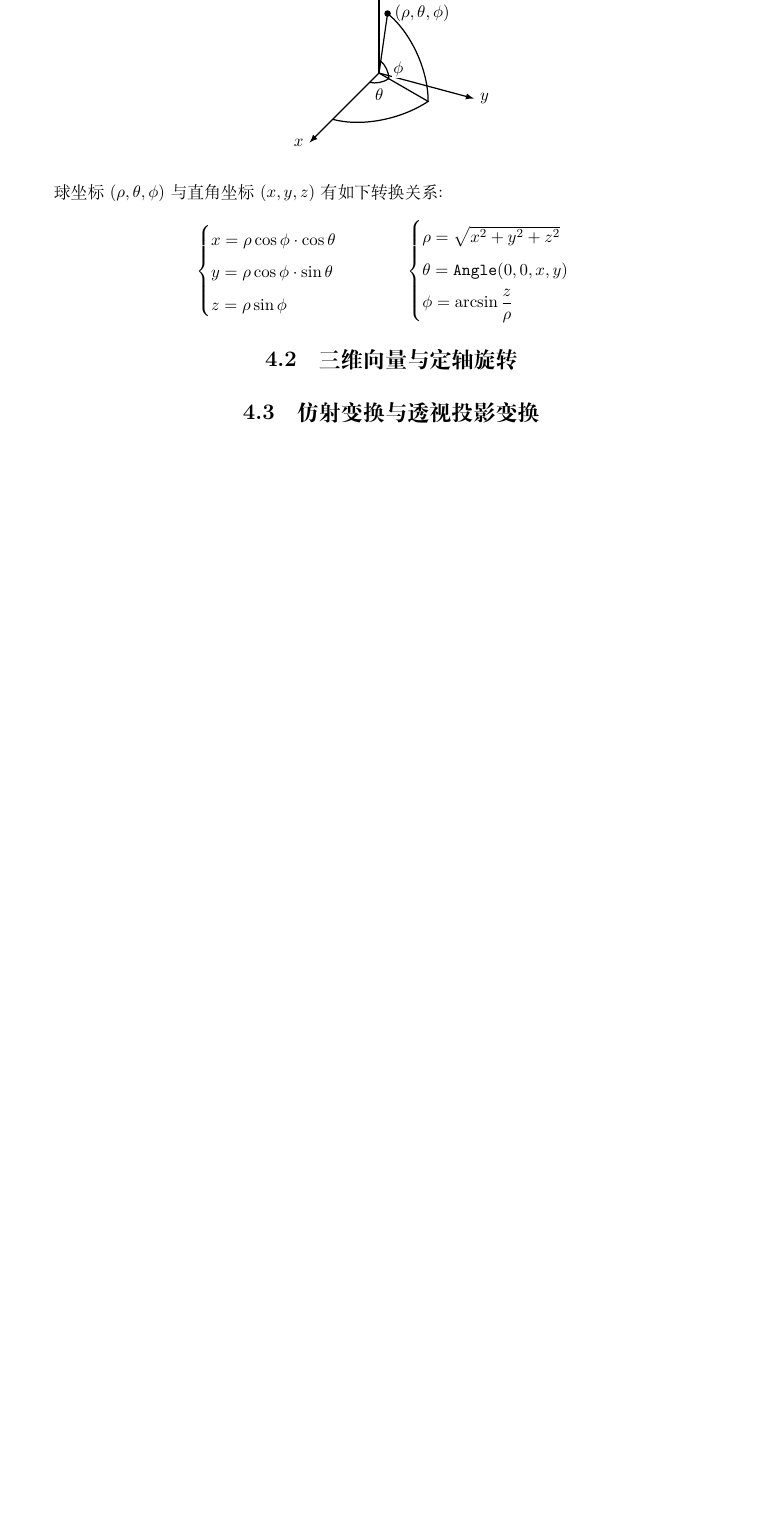
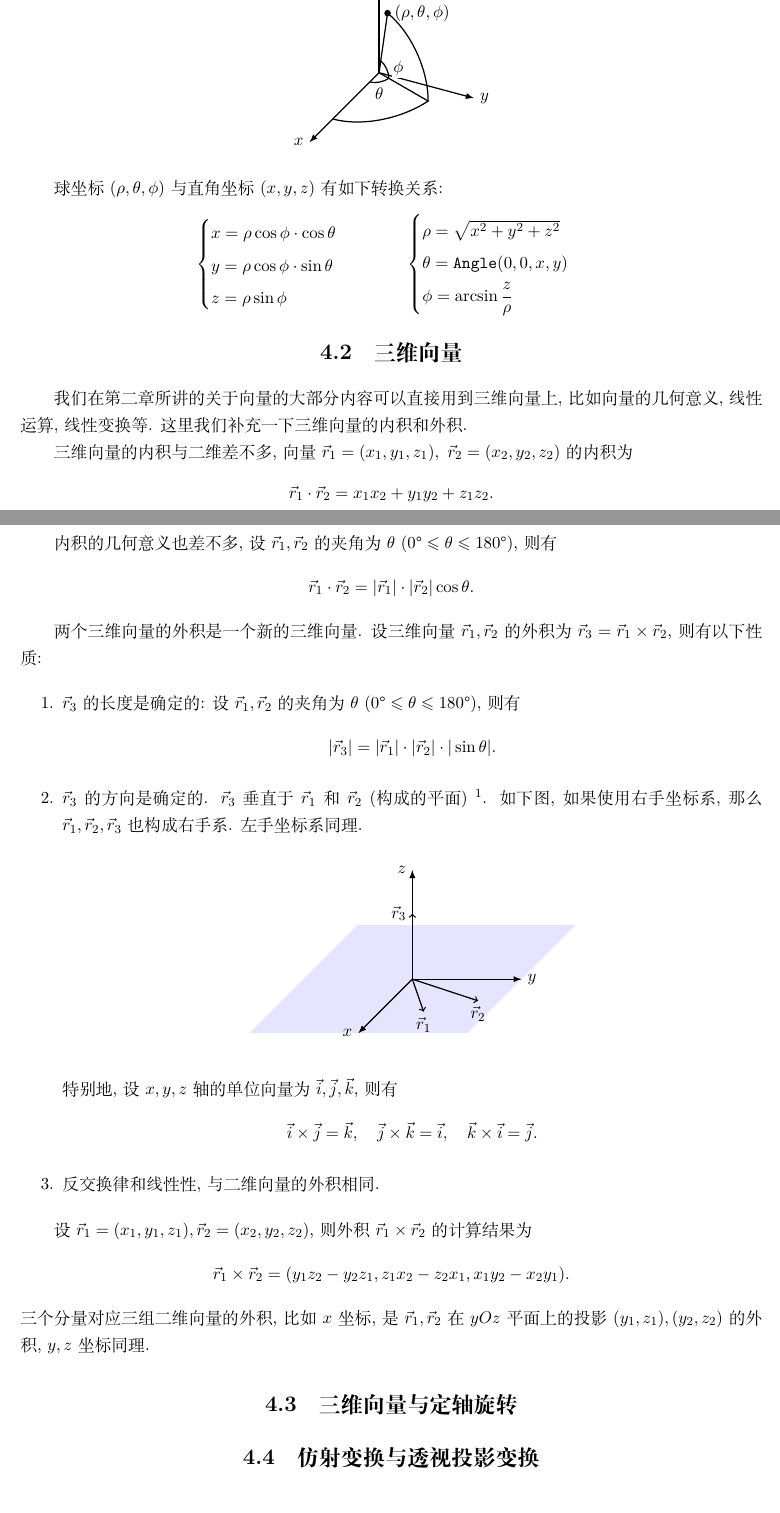
Before and after one commit to TengoDango/lstg-math-tutorial, a LaTeX thesis (main.tex, which reads 3d/coord.tex): part of page 53 of 58 before the commit and two parts of pages 53 and 54 of 59 after it, the two joined at a grey line, cut so that both start at the same text, the shorter picture padded with empty space. Compiled offline with XeLaTeX; TikZ figures are drawn from their code, not taken from saved files.

Commit message:
添加: 三维向量

```diff
--- a/3d/coord.tex
+++ b/3d/coord.tex
@@ -172,7 +172,98 @@ $x$轴水平朝右, $y$轴竖直朝上, 这时$z$轴可能朝向屏幕里面或
   \end{cases}\quad\quad\quad
   \begin{cases}
     \rho = \sqrt{x^2+y^2+z^2} \\
-    \theta = \Angle(0,0,x,y) \\
+    \theta = \Angle(0,0,x,y)  \\
     \phi = \arcsin\dfrac{z}{\rho}
   \end{cases}
 \]
+
+\section{三维向量}
+
+我们在第二章所讲的关于向量的大部分内容可以直接用到三维向量上,
+比如向量的几何意义, 线性运算, 线性变换等.
+这里我们补充一下三维向量的内积和外积.
+
+三维向量的内积与二维差不多, 向量
+$\vec r_1=(x_1,y_1,z_1),\ \vec r_2=(x_2,y_2,z_2)$
+的内积为
+\[
+  \vec r_1 \cdot \vec r_2 = x_1x_2 + y_1y_2 + z_1z_2.
+\]
+
+内积的几何意义也差不多, 设$\vec r_1,\vec r_2$的夹角为
+$\theta$ ($0\degree \le \theta \le 180\degree$), 则有
+\[
+  \vec r_1 \cdot \vec r_2 = |\vec r_1|\cdot|\vec r_2| \cos\theta.
+\]
+
+两个三维向量的外积是一个新的三维向量.
+设三维向量$\vec r_1,\vec r_2$的外积为
+$\vec r_3 = \vec r_1\times\vec r_2$,
+则有以下性质:
+
+\begin{enumerate}
+  \item $\vec r_3$的长度是确定的:
+        设$\vec r_1,\vec r_2$的夹角为$\theta$
+        ($0\degree \le \theta \le 180\degree$), 则有
+        \[
+          |\vec r_3| = |\vec r_1|\cdot|\vec r_2|\cdot|\sin\theta|.
+        \]
+  \item $\vec r_3$的方向是确定的.
+        $\vec r_3$垂直于$\vec r_1$和$\vec r_2$ (构成的平面)
+        \footnote{
+          如果$\vec r_1,\vec r_2$共线,
+          那么$\vec r_1\times\vec r_2$的长度为0,
+          不用考虑其方向.
+        }.
+        如下图, 如果使用右手坐标系,
+        那么$\vec r_1,\vec r_2,\vec r_3$也构成右手系.
+        左手坐标系同理.
+
+        \begin{center}
+          \begin{tikzpicture}[
+              x=(-135:7mm),y=(0:10mm),z=(90:10mm)
+            ]
+            \begin{scope}[
+                plane x={(1,0,0)},
+                plane y={(0,1,0)},
+                canvas is plane,
+              ]
+              \fill[blue!10] (-2.5,-2.5) rectangle (2.5,2.5);
+            \end{scope}
+
+            \begin{scope}[-latex]
+              \draw (0,0,0) -- (2.5,0,0) node[left] {$x$};
+              \draw (0,0,0) -- (0,2.5,0) node[right] {$y$};
+              \draw (0,0,0) -- (0,0,2.5) node[left] {$z$};
+            \end{scope}
+
+            \coordinate (a) at (1.5,1,0);
+            \coordinate (b) at (1,2,0);
+            \coordinate (c) at (0,0,1.5);
+
+            \begin{scope}[->]
+              \draw (0,0,0) -- (a) node[below] {$\vec r_1$};
+              \draw (0,0,0) -- (b) node[below] {$\vec r_2$};
+              \draw (0,0,0) -- (c) node[left] {$\vec r_3$};
+            \end{scope}
+          \end{tikzpicture}
+        \end{center}
+
+        特别地, 设$x,y,z$轴的单位向量为$\vec i,\vec j,\vec k$, 则有
+        \[
+          \vec i\times\vec j = \vec k,\quad
+          \vec j\times\vec k = \vec i,\quad
+          \vec k\times\vec i = \vec j.
+        \]
+  \item 反交换律和线性性, 与二维向量的外积相同.
+\end{enumerate}
+
+设$\vec r_1=(x_1,y_1,z_1),\vec r_2=(x_2,y_2,z_2)$,
+则外积$\vec r_1\times\vec r_2$的计算结果为
+\[
+  \vec r_1\times\vec r_2 =
+  (y_1z_2 - y_2z_1, z_1x_2 - z_2x_1, x_1y_2 - x_2y_1).
+\]
+三个分量对应三组二维向量的外积, 比如$x$坐标,
+是$\vec r_1,\vec r_2$在$yOz$平面上的投影
+$(y_1,z_1),(y_2,z_2)$的外积, $y,z$坐标同理.
```
Also changed, not shown: 3d/coord.tex (2 more changed lines).
